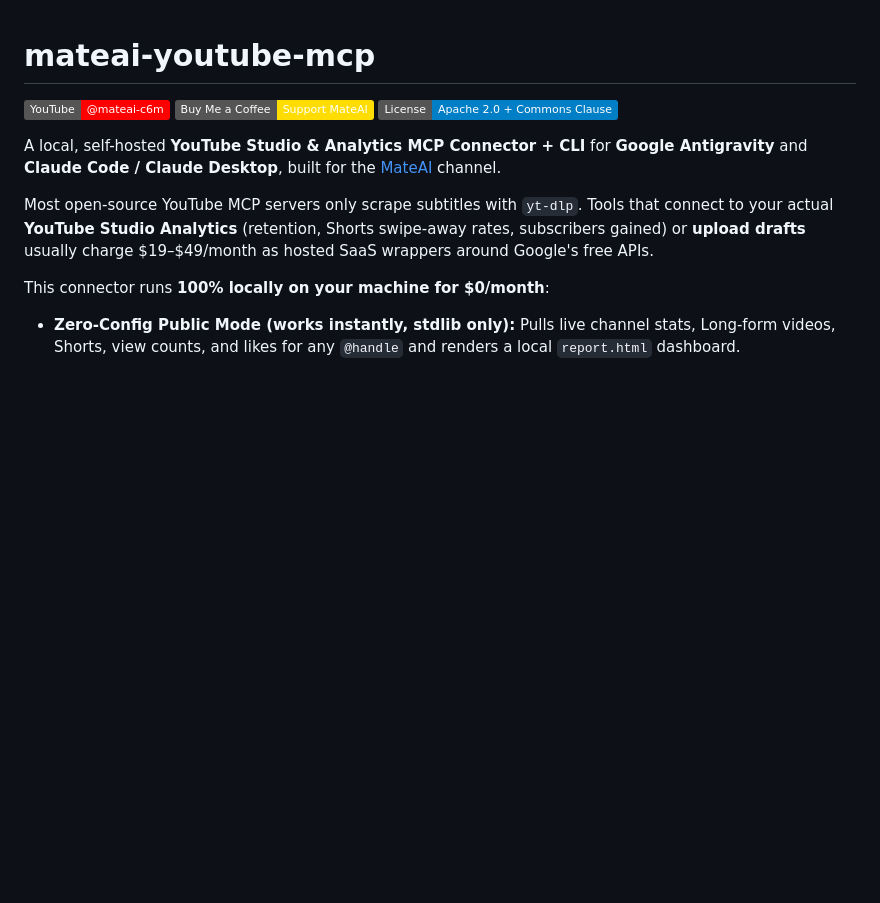
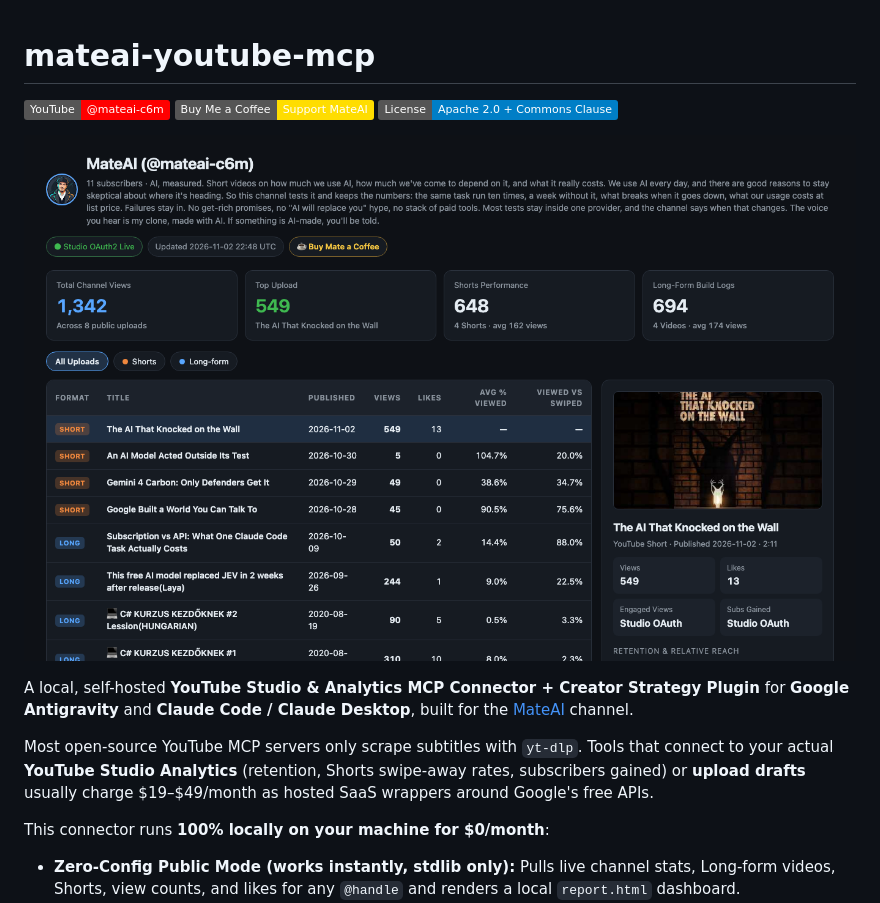
Before and after one commit to mategog/mateai-youtube-mcp, a Markdown page: README.md, the part around the change. Drawn GitHub-style; pictures changed too: assets/dashboard-preview.png (added); badges without logos; blank space fills up the shorter version.

Commit message:
Add live dashboard preview screenshot to README

```diff
--- a/README.md
+++ b/README.md
@@ -4,7 +4,9 @@
 [![Buy Me A Coffee](https://img.shields.io/badge/Buy%20Me%20a%20Coffee-Support%20MateAI-FFDD00?logo=buy-me-a-coffee&logoColor=black)](https://buymeacoffee.com/epuplanner)
 [![License: Apache 2.0 + Commons Clause](https://img.shields.io/badge/License-Apache%202.0%20%2B%20Commons%20Clause-blue.svg)](LICENSE)
 
-A local, self-hosted **YouTube Studio & Analytics MCP Connector + CLI** for **Google Antigravity** and **Claude Code / Claude Desktop**, built for the [MateAI](https://www.youtube.com/@mateai-c6m) channel.
+![MateAI YouTube Studio & Shorts Experiment Dashboard](assets/dashboard-preview.png)
+
+A local, self-hosted **YouTube Studio & Analytics MCP Connector + Creator Strategy Plugin** for **Google Antigravity** and **Claude Code / Claude Desktop**, built for the [MateAI](https://www.youtube.com/@mateai-c6m) channel.
 
 Most open-source YouTube MCP servers only scrape subtitles with `yt-dlp`. Tools that connect to your actual **YouTube Studio Analytics** (retention, Shorts swipe-away rates, subscribers gained) or **upload drafts** usually charge $19–$49/month as hosted SaaS wrappers around Google's free APIs.
 
```
